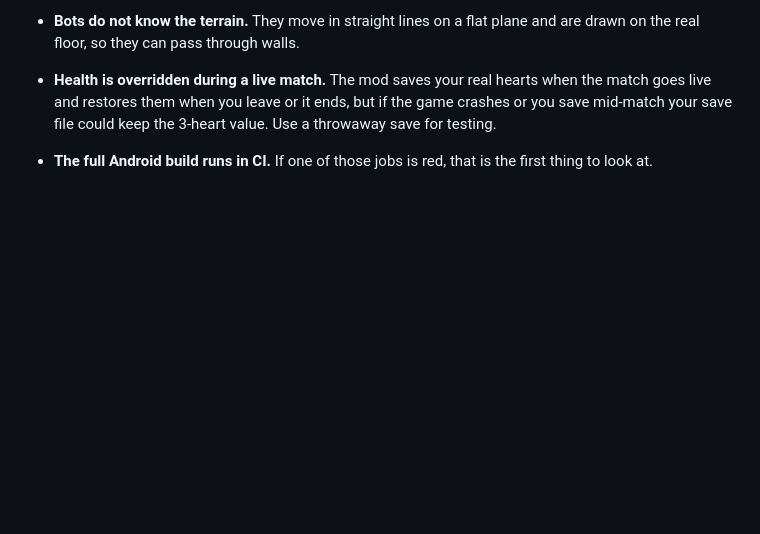
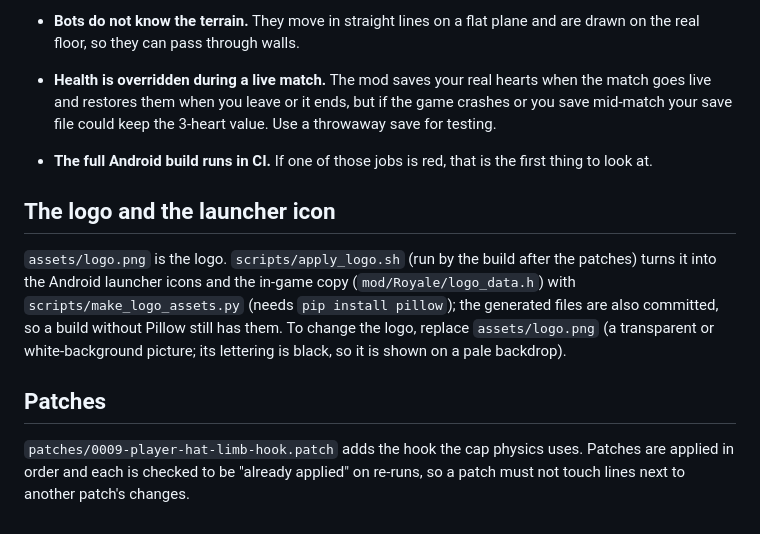
Before and after one commit to tdprinting/OOT-Fornite, a Markdown page: docs/BUILDING.md, the part around the change. Rendered like a GitHub page; blank space fills up the shorter version.

```diff
--- a/docs/BUILDING.md
+++ b/docs/BUILDING.md
@@ -111,3 +111,9 @@ sudo apt-get install cmake ninja-build libsdl2-dev libsdl2-net-dev libpng-dev li
   you leave or it ends, but if the game crashes or you save mid-match your save file could keep the 3-heart value. Use a
   throwaway save for testing.
 - **The full Android build runs in CI.** If one of those jobs is red, that is the first thing to look at.
+
+## The logo and the launcher icon
+`assets/logo.png` is the logo. `scripts/apply_logo.sh` (run by the build after the patches) turns it into the Android launcher icons and the in-game copy (`mod/Royale/logo_data.h`) with `scripts/make_logo_assets.py` (needs `pip install pillow`); the generated files are also committed, so a build without Pillow still has them. To change the logo, replace `assets/logo.png` (a transparent or white-background picture; its lettering is black, so it is shown on a pale backdrop).
+
+## Patches
+`patches/0009-player-hat-limb-hook.patch` adds the hook the cap physics uses. Patches are applied in order and each is checked to be "already applied" on re-runs, so a patch must not touch lines next to another patch's changes.
```
Also changed, not shown: docs/DESIGN.md (+23 -0 lines).
